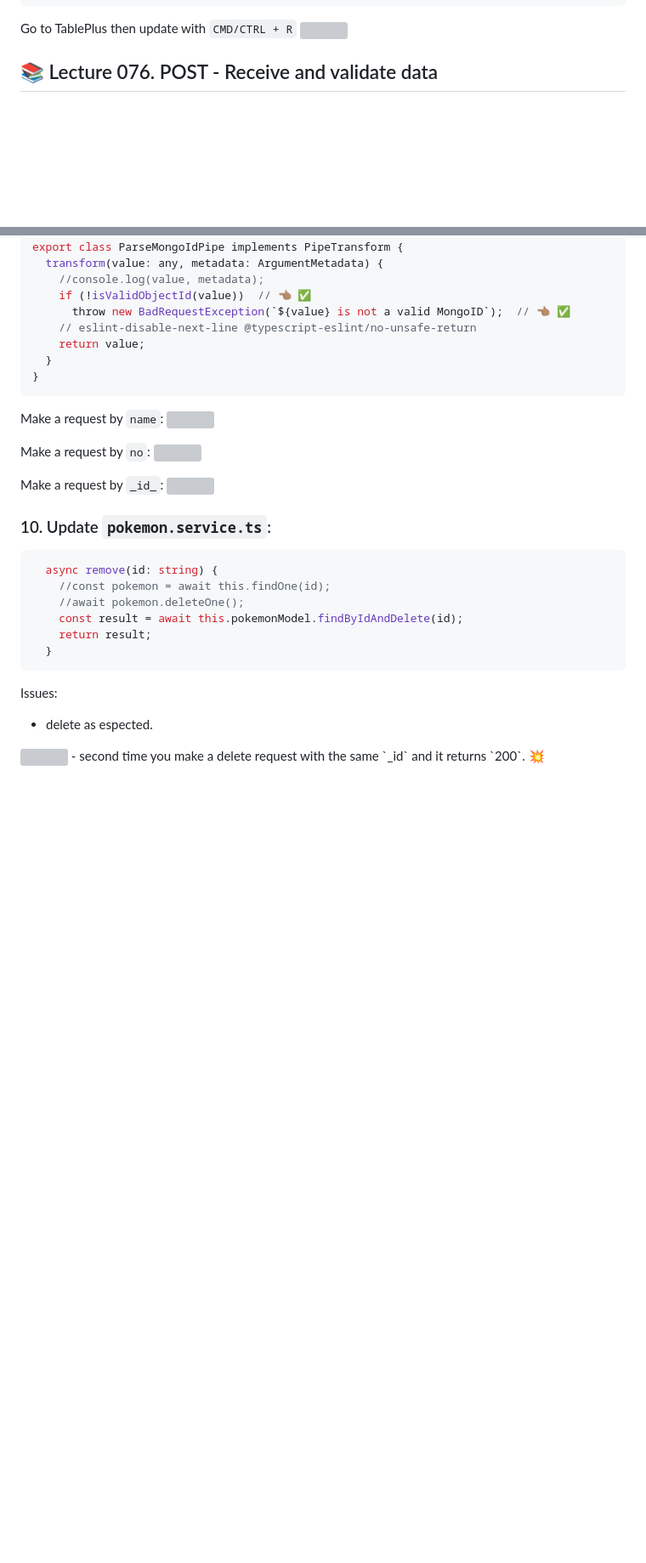
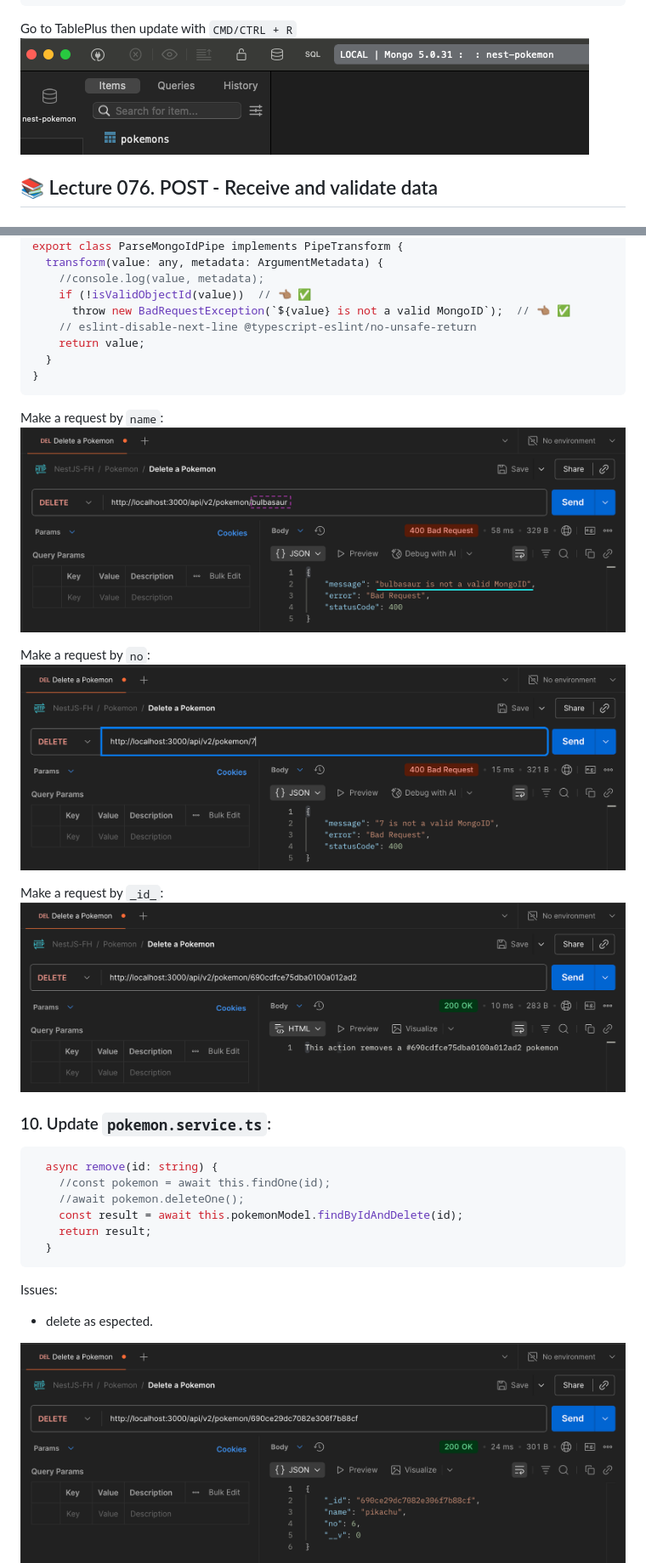
Before and after one commit to luismedinacoca/NestJS-03-pokedex, a Markdown page: docs/LECTURE_STEPS.md, 2 parts joined by grey strips. Shown: that part at 85% size. GitHub-like rendering; blank space fills up the shorter version; grey boxes are pictures that could not be loaded.

````diff
--- a/docs/LECTURE_STEPS.md
+++ b/docs/LECTURE_STEPS.md
@@ -414,7 +414,7 @@ export class PokemonModule {}
 ```
 
 Go to TablePlus then update with `CMD/CTRL + R`
-<img src="./img/section07-lecture075-001.png">
+<img src="../img/section07-lecture075-001.png">
 
 
 ## 📚  Lecture 076. POST - Receive and validate data
@@ -1318,13 +1318,13 @@ export class ParseMongoIdPipe implements PipeTransform {
 ```
 
 Make a request by `name`:
-<img src="./img/section07-lecture083-002.png">
+<img src="../img/section07-lecture083-002.png">
 
 Make a request by `no`:
-<img src="./img/section07-lecture083-003.png">
+<img src="../img/section07-lecture083-003.png">
 
 Make a request by `_id_`:
-<img src="./img/section07-lecture083-004.png">
+<img src="../img/section07-lecture083-004.png">
 
 
 ### 10. Update **`pokemon.service.ts`**:
@@ -1339,5 +1339,5 @@ Make a request by `_id_`:
 
 Issues:
 - delete as espected.
-<img src="./img/section07-lecture083-005.png">
+<img src="../img/section07-lecture083-005.png">
 - second time you make a delete request with the same `_id` and it returns `200`. 💥
````
Also changed, not shown: other parts of docs/LECTURE_STEPS.md (+19 -19 lines).
